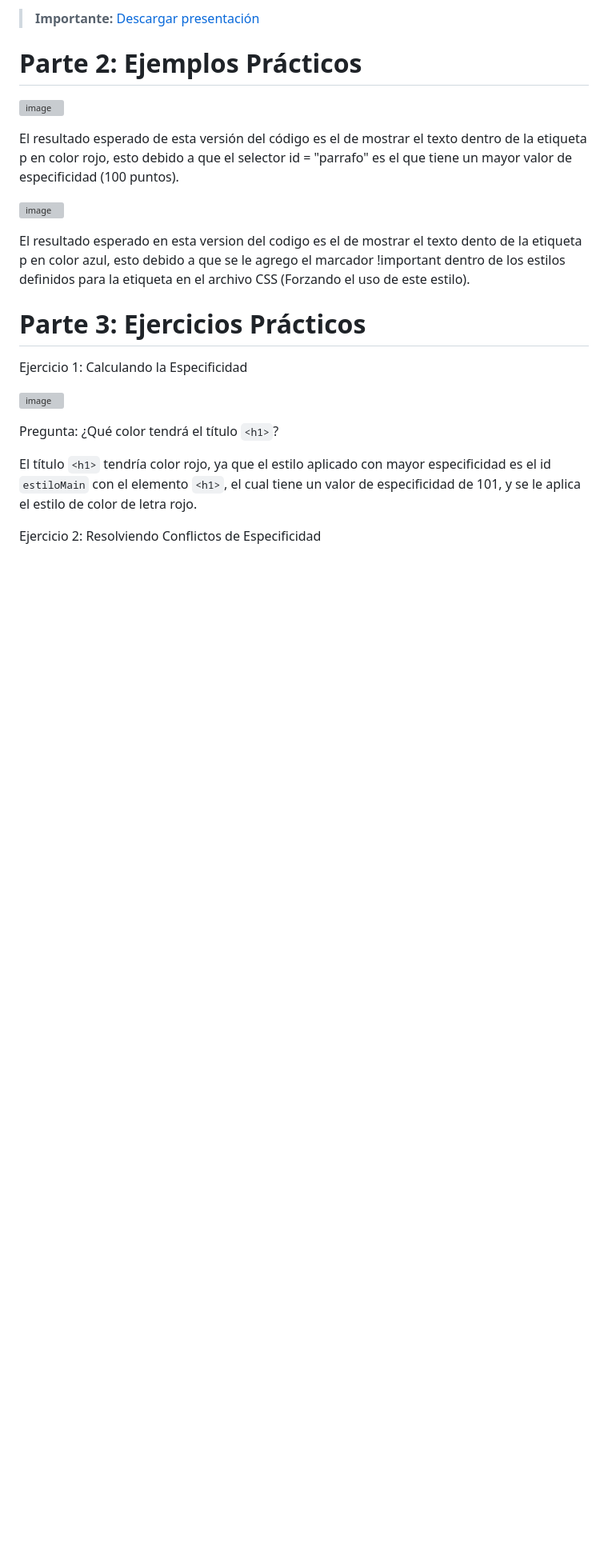
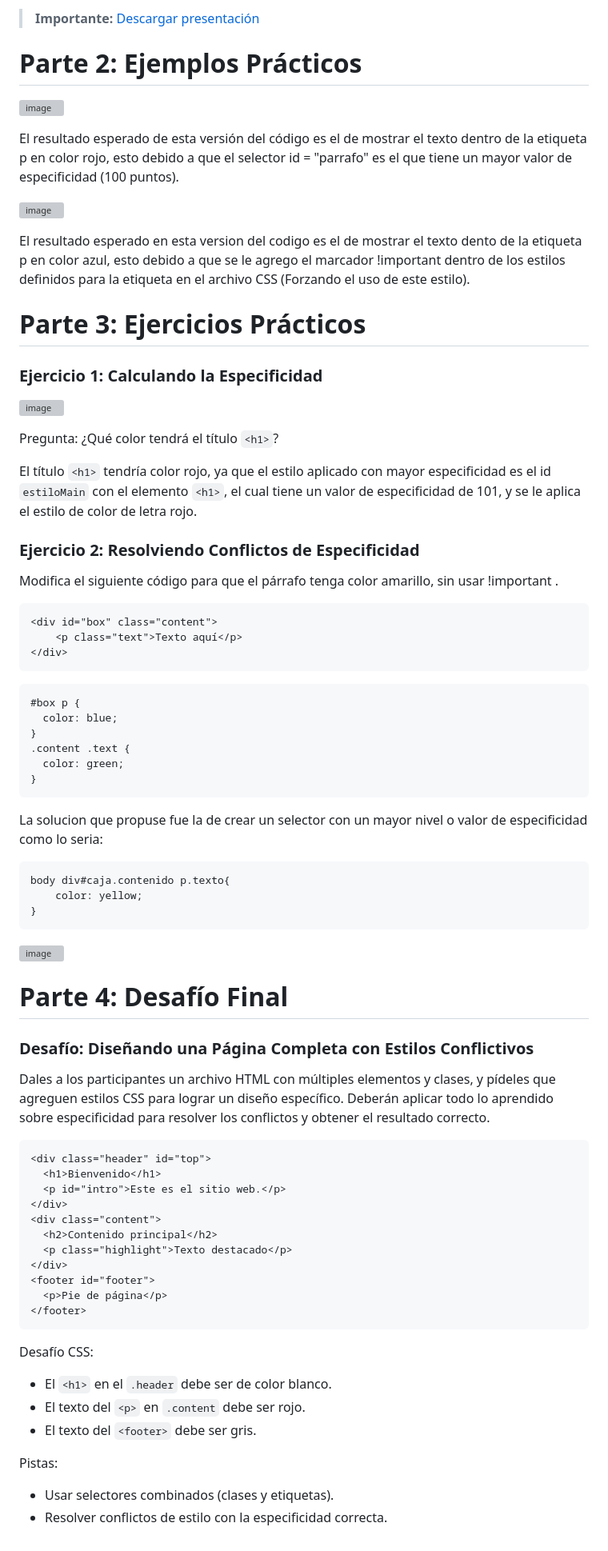
Before and after one commit to JoseDFN/Taller-EspecificidadJF, a Markdown page: README.md, the part around the change. Shown: that part at 80% size. GitHub-like rendering; blank space fills up the shorter version; grey boxes are pictures that could not be loaded.

````diff
--- a/README.md
+++ b/README.md
@@ -37,7 +37,7 @@ El resultado esperado en esta version del codigo es el de mostrar el texto dento
 
 # **Parte 3: Ejercicios Prácticos**
 
-Ejercicio 1: Calculando la Especificidad
+### Ejercicio 1: Calculando la Especificidad
 
 ![image](https://github.com/user-attachments/assets/ec9dae13-e8d4-4af3-8d4d-e7f2a9e6f4fd)
 
@@ -45,4 +45,60 @@ Pregunta: ¿Qué color tendrá el título `<h1>`?
 
 El título `<h1>` tendría color rojo, ya que el estilo aplicado con mayor especificidad es el id `estiloMain` con el elemento `<h1>`, el cual tiene un valor de especificidad de 101, y se le aplica el estilo de color de letra rojo.
 
-Ejercicio 2: Resolviendo Conflictos de Especificidad
+### Ejercicio 2: Resolviendo Conflictos de Especificidad
+
+Modifica el siguiente código para que el párrafo tenga color amarillo, sin usar !important .
+
+```html
+<div id="box" class="content">
+    <p class="text">Texto aquí</p>
+</div>
+```
+```css
+#box p {
+  color: blue;
+}
+.content .text {
+  color: green;
+}
+```
+
+La solucion que propuse fue la de crear un selector con un mayor nivel o valor de especificidad como lo seria:
+
+```css
+body div#caja.contenido p.texto{
+    color: yellow;
+}
+```
+
+![image](https://github.com/user-attachments/assets/0042c76a-bbdd-4952-938b-24bcae4c9fdb)
+
+# **Parte 4: Desafío Final**
+
+### Desafío: Diseñando una Página Completa con Estilos Conflictivos
+
+Dales a los participantes un archivo HTML con múltiples elementos y clases, y pídeles que
+agreguen estilos CSS para lograr un diseño específico. Deberán aplicar todo lo aprendido sobre
+especificidad para resolver los conflictos y obtener el resultado correcto.
+
+```html
+<div class="header" id="top">
+  <h1>Bienvenido</h1>
+  <p id="intro">Este es el sitio web.</p>
+</div>
+<div class="content">
+  <h2>Contenido principal</h2>
+  <p class="highlight">Texto destacado</p>
+</div>
+<footer id="footer">
+  <p>Pie de página</p>
+</footer>
+```
+Desafío CSS:
+- El `<h1>` en el `.header` debe ser de color blanco.
+- El texto del `<p>` en `.content` debe ser rojo.
+- El texto del `<footer>` debe ser gris.
+
+Pistas:
+- Usar selectores combinados (clases y etiquetas).
+- Resolver conflictos de estilo con la especificidad correcta.
````
